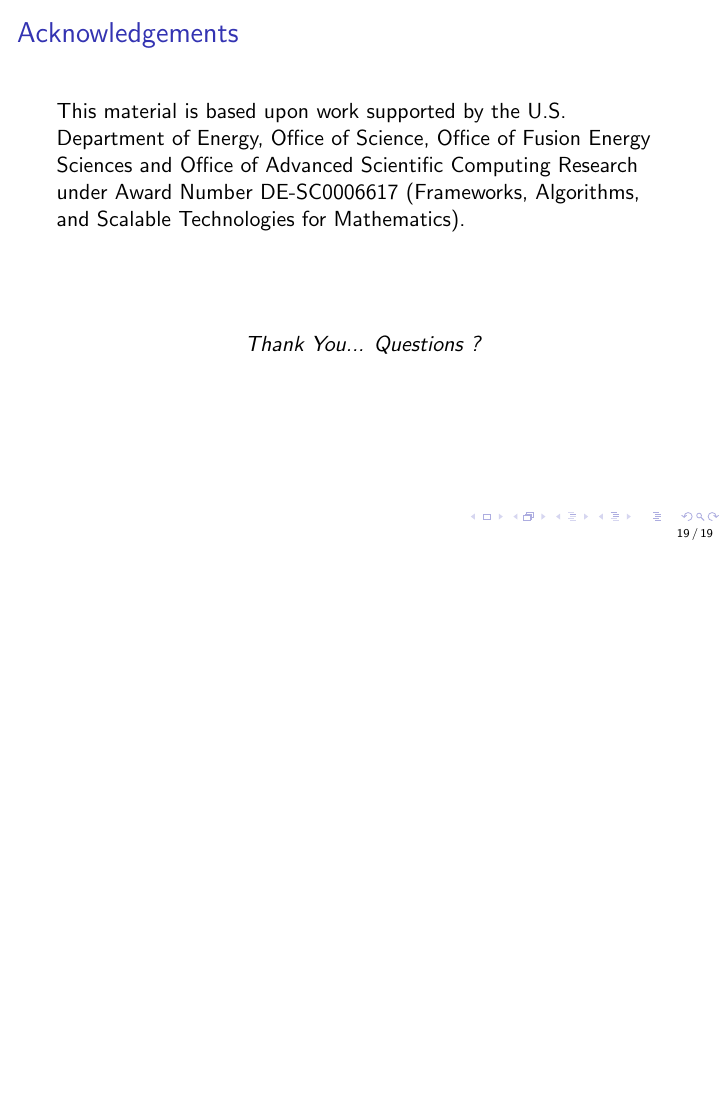
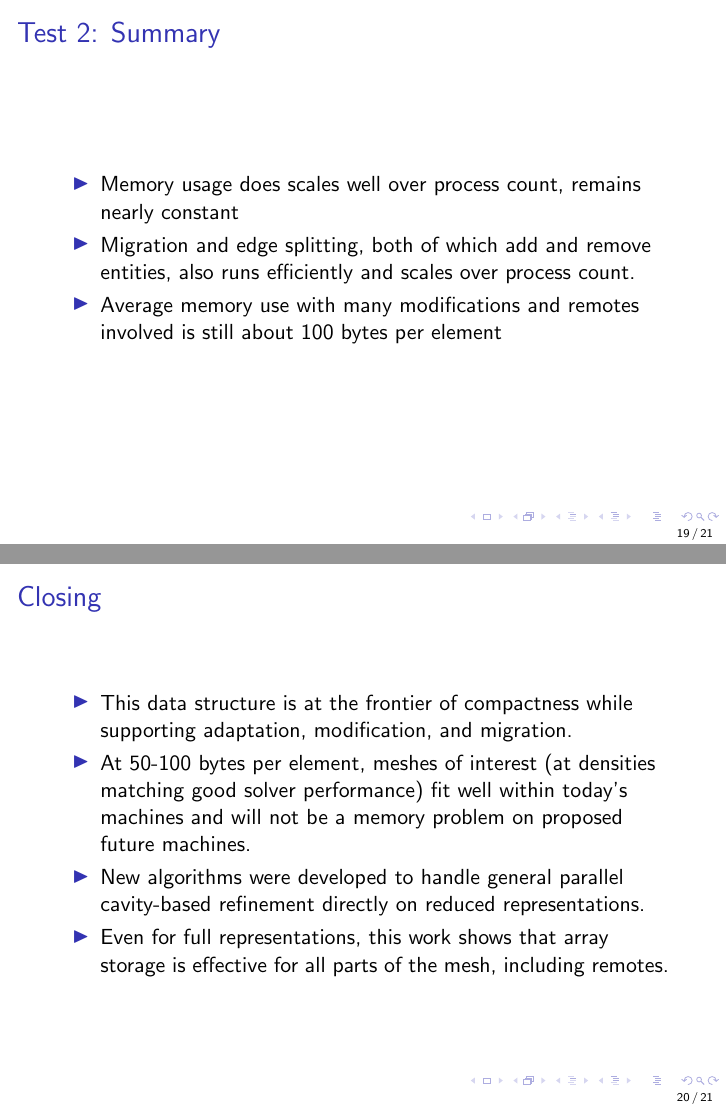
Before and after one commit to ibaned/usnccm, LaTeX slides (usnccm15.tex): page 19 of 19 before the commit and pages 19 and 20 of 21 after it, the two joined at a grey line, the shorter picture padded with empty space. Compiled offline with pdfLaTeX.

Commit message:
hopefully final touch-ups

```diff
--- a/usnccm15.tex
+++ b/usnccm15.tex
@@ -323,3 +329,28 @@ refine and re-partition until it is 1.6 billion elements
+\begin{frame}
+\frametitle{Test 2: Summary}
+\begin{itemize}
+\item Memory usage does scales well over process count,
+remains nearly constant
+\item Migration and edge splitting, both of which add and remove entities,
+also runs efficiently and scales over process count.
+\item Average memory use with many modifications and remotes
+involved is still about 100 bytes per element
+\end{itemize}
+\end{frame}
+
+\begin{frame}
+\frametitle{Closing}
+\begin{itemize}
+\item This data structure is at the frontier of compactness while
+supporting adaptation, modification, and migration.
+\item At 50-100 bytes per element, meshes of interest (at densities
+matching good solver performance) fit well within
+today's machines and will not be a memory problem on
+proposed future machines.
+\item New algorithms were developed to handle general parallel
+cavity-based refinement directly on reduced representations.
+\item Even for full representations, this work shows that array
+storage is effective for all parts of the mesh, including remotes.
 \end{itemize}
 \end{frame}
 
```
Also changed, not shown: usnccm15.tex (18 more changed lines).
